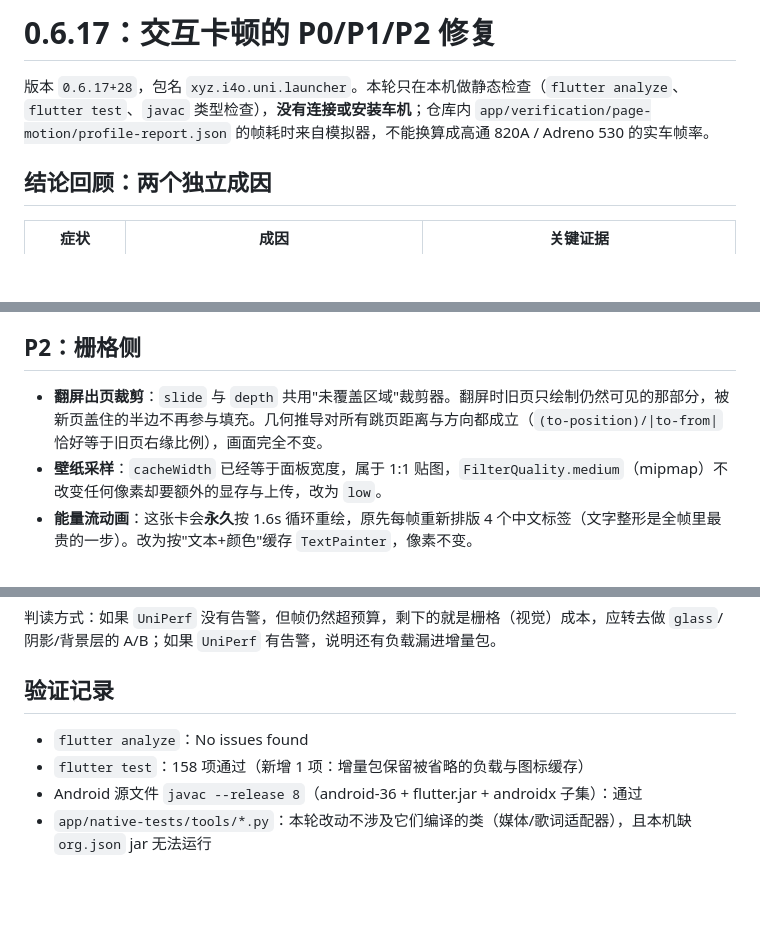
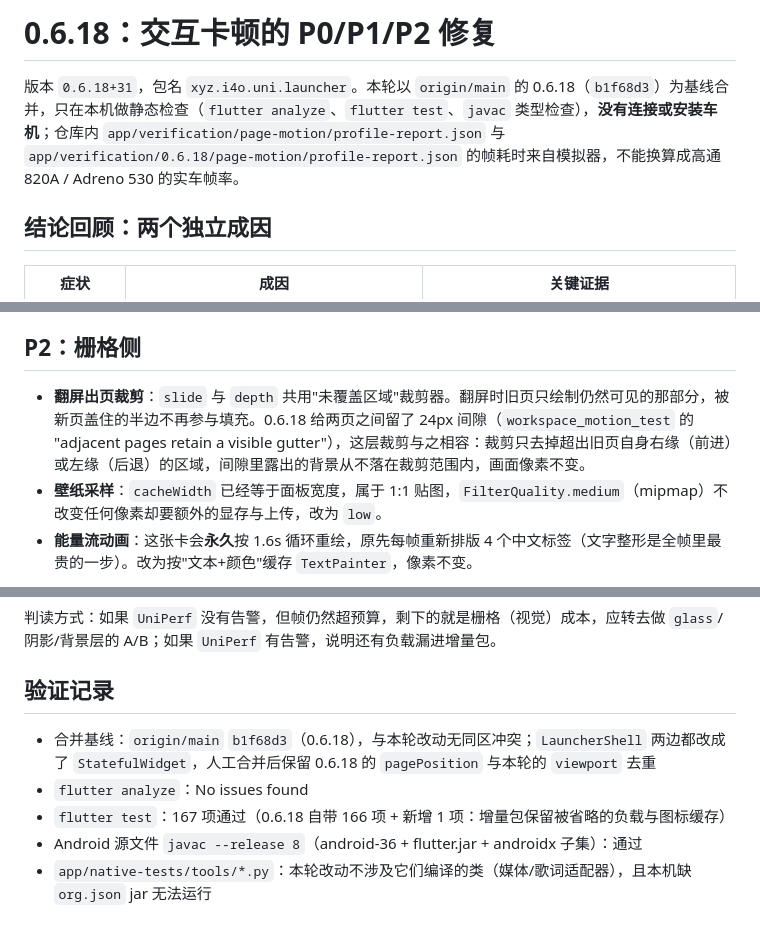
Before and after one commit to felix0061/uni-launcher, a Markdown page: docs/PERFORMANCE_0_6_18.md, 3 parts joined by grey strips. Drawn GitHub-style; blank space fills up the shorter version.

Commit message:
docs: record the 0.6.18 smoothness pass and its verification

```diff
--- a/docs/PERFORMANCE_0_6_17.md
+++ b/docs/PERFORMANCE_0_6_18.md
@@ -1,6 +1,6 @@
-# 0.6.17：交互卡顿的 P0/P1/P2 修复
+# 0.6.18：交互卡顿的 P0/P1/P2 修复
 
-版本 `0.6.17+28`，包名 `xyz.i4o.uni.launcher`。本轮只在本机做静态检查（`flutter analyze`、`flutter test`、`javac` 类型检查），**没有连接或安装车机**；仓库内 `app/verification/page-motion/profile-report.json` 的帧耗时来自模拟器，不能换算成高通 820A / Adreno 530 的实车帧率。
+版本 `0.6.18+31`，包名 `xyz.i4o.uni.launcher`。本轮以 `origin/main` 的 0.6.18（`b1f68d3`）为基线合并，只在本机做静态检查（`flutter analyze`、`flutter test`、`javac` 类型检查），**没有连接或安装车机**；仓库内 `app/verification/page-motion/profile-report.json` 与 `app/verification/0.6.18/page-motion/profile-report.json` 的帧耗时来自模拟器，不能换算成高通 820A / Adreno 530 的实车帧率。
 
 ## 结论回顾：两个独立成因
 
@@ -46,7 +46,7 @@
 
 ## P2：栅格侧
 
-- **翻屏出页裁剪**：`slide` 与 `depth` 共用"未覆盖区域"裁剪器。翻屏时旧页只绘制仍然可见的那部分，被新页盖住的半边不再参与填充。几何推导对所有跳页距离与方向都成立（`(to-position)/|to-from|` 恰好等于旧页右缘比例），画面完全不变。
+- **翻屏出页裁剪**：`slide` 与 `depth` 共用"未覆盖区域"裁剪器。翻屏时旧页只绘制仍然可见的那部分，被新页盖住的半边不再参与填充。0.6.18 给两页之间留了 24px 间隙（`workspace_motion_test` 的 "adjacent pages retain a visible gutter"），这层裁剪与之相容：裁剪只去掉超出旧页自身右缘（前进）或左缘（后退）的区域，间隙里露出的背景从不落在裁剪范围内，画面像素不变。
 - **壁纸采样**：`cacheWidth` 已经等于面板宽度，属于 1:1 贴图，`FilterQuality.medium`（mipmap）不改变任何像素却要额外的显存与上传，改为 `low`。
 - **能量流动画**：这张卡会**永久**按 1.6s 循环重绘，原先每帧重新排版 4 个中文标签（文字整形是全帧里最贵的一步）。改为按"文本+颜色"缓存 `TextPainter`，像素不变。
 
@@ -78,7 +78,8 @@ adb shell top -H -p $(adb shell pidof xyz.i4o.uni.launcher)
 
 ## 验证记录
 
+- 合并基线：`origin/main` `b1f68d3`（0.6.18），与本轮改动无同区冲突；`LauncherShell` 两边都改成了 `StatefulWidget`，人工合并后保留 0.6.18 的 `pagePosition` 与本轮的 `viewport` 去重
 - `flutter analyze`：No issues found
-- `flutter test`：158 项通过（新增 1 项：增量包保留被省略的负载与图标缓存）
+- `flutter test`：167 项通过（0.6.18 自带 166 项 + 新增 1 项：增量包保留被省略的负载与图标缓存）
 - Android 源文件 `javac --release 8`（android-36 + flutter.jar + androidx 子集）：通过
 - `app/native-tests/tools/*.py`：本轮改动不涉及它们编译的类（媒体/歌词适配器），且本机缺 `org.json` jar 无法运行
```
